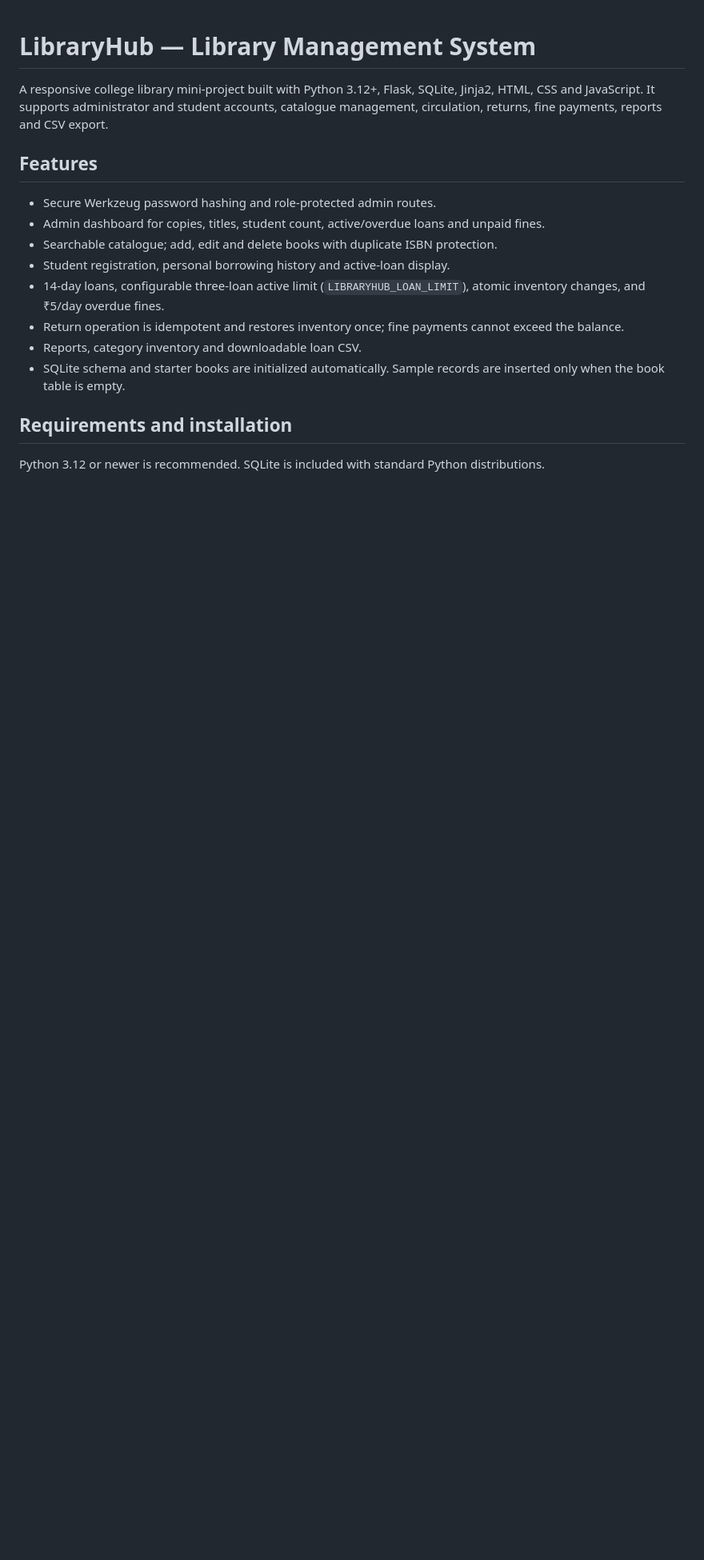
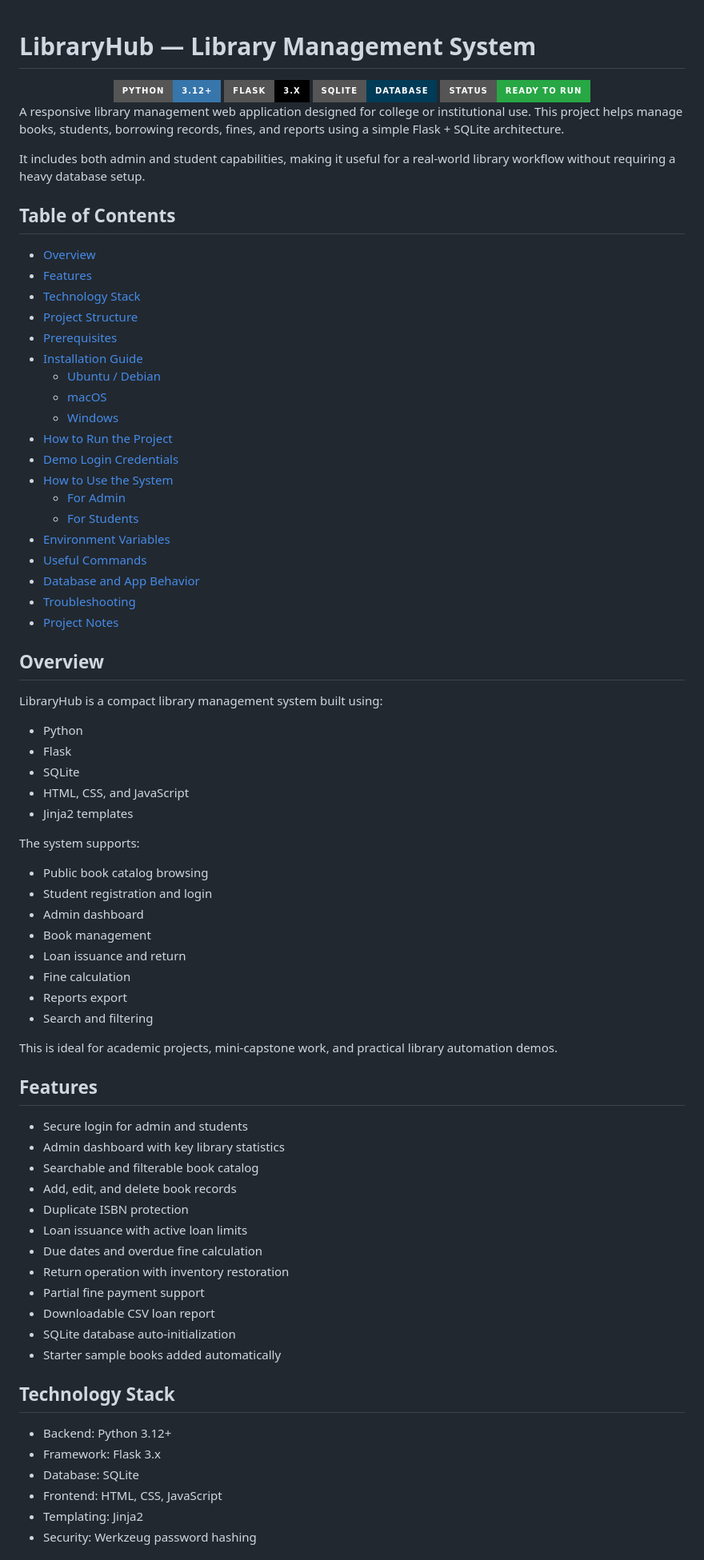
Before and after one commit to VishvijayPS/IBM-7th-sem-project, a Markdown page: README.md, the part around one of its changes. Shown at 80% size. Rendered like a GitHub page; badges without logos; blank space fills up the shorter version.

Commit message:
Improve the project README with a polished, professional UI-style layout, installation instructions for multiple OSes, usage guidance, and complete project documentation.

```diff
--- a/README.md
+++ b/README.md
@@ -1,19 +1,82 @@
 # LibraryHub — Library Management System
 
-A responsive college library mini-project built with Python 3.12+, Flask, SQLite, Jinja2, HTML, CSS and JavaScript. It supports administrator and student accounts, catalogue management, circulation, returns, fine payments, reports and CSV export.
+<div align="center">
+  <img src="https://img.shields.io/badge/Python-3.12%2B-3776AB?style=for-the-badge&logo=python&logoColor=white" alt="Python 3.12+" />
+  <img src="https://img.shields.io/badge/Flask-3.x-000000?style=for-the-badge&logo=flask&logoColor=white" alt="Flask 3.x" />
+  <img src="https://img.shields.io/badge/SQLite-Database-003B57?style=for-the-badge&logo=sqlite&logoColor=white" alt="SQLite" />
+  <img src="https://img.shields.io/badge/Status-Ready%20to%20Run-28A745?style=for-the-badge" alt="Ready to run" />
+</div>
+
+A responsive library management web application designed for college or institutional use. This project helps manage books, students, borrowing records, fines, and reports using a simple Flask + SQLite architecture.
+
+It includes both admin and student capabilities, making it useful for a real-world library workflow without requiring a heavy database setup.
+
+## Table of Contents
+
+- [Overview](#overview)
+- [Features](#features)
+- [Technology Stack](#technology-stack)
+- [Project Structure](#project-structure)
+- [Prerequisites](#prerequisites)
+- [Installation Guide](#installation-guide)
+  - [Ubuntu / Debian](#ubuntu--debian)
+  - [macOS](#macos)
+  - [Windows](#windows)
+- [How to Run the Project](#how-to-run-the-project)
+- [Demo Login Credentials](#demo-login-credentials)
+- [How to Use the System](#how-to-use-the-system)
+  - [For Admin](#for-admin)
+  - [For Students](#for-students)
+- [Environment Variables](#environment-variables)
+- [Useful Commands](#useful-commands)
+- [Database and App Behavior](#database-and-app-behavior)
+- [Troubleshooting](#troubleshooting)
+- [Project Notes](#project-notes)
+
+## Overview
+
+LibraryHub is a compact library management system built using:
+
+- Python
+- Flask
+- SQLite
+- HTML, CSS, and JavaScript
+- Jinja2 templates
+
+The system supports:
+
+- Public book catalog browsing
+- Student registration and login
+- Admin dashboard
+- Book management
+- Loan issuance and return
+- Fine calculation
+- Reports export
+- Search and filtering
+
+This is ideal for academic projects, mini-capstone work, and practical library automation demos.
 
 ## Features
 
-- Secure Werkzeug password hashing and role-protected admin routes.
-- Admin dashboard for copies, titles, student count, active/overdue loans and unpaid fines.
-- Searchable catalogue; add, edit and delete books with duplicate ISBN protection.
-- Student registration, personal borrowing history and active-loan display.
-- 14-day loans, configurable three-loan active limit (`LIBRARYHUB_LOAN_LIMIT`), atomic inventory changes, and ₹5/day overdue fines.
-- Return operation is idempotent and restores inventory once; fine payments cannot exceed the balance.
-- Reports, category inventory and downloadable loan CSV.
-- SQLite schema and starter books are initialized automatically. Sample records are inserted only when the book table is empty.
+- Secure login for admin and students
+- Admin dashboard with key library statistics
+- Searchable and filterable book catalog
+- Add, edit, and delete book records
+- Duplicate ISBN protection
+- Loan issuance with active loan limits
+- Due dates and overdue fine calculation
+- Return operation with inventory restoration
+- Partial fine payment support
+- Downloadable CSV loan report
+- SQLite database auto-initialization
+- Starter sample books added automatically
 
-## Requirements and installation
+## Technology Stack
 
-Python 3.12 or newer is recommended. SQLite is included with standard Python distributions.
+- Backend: Python 3.12+
+- Framework: Flask 3.x
+- Database: SQLite
+- Frontend: HTML, CSS, JavaScript
+- Templating: Jinja2
+- Security: Werkzeug password hashing
 
```
Also changed, not shown: other parts of README.md (+265 -62 lines).
